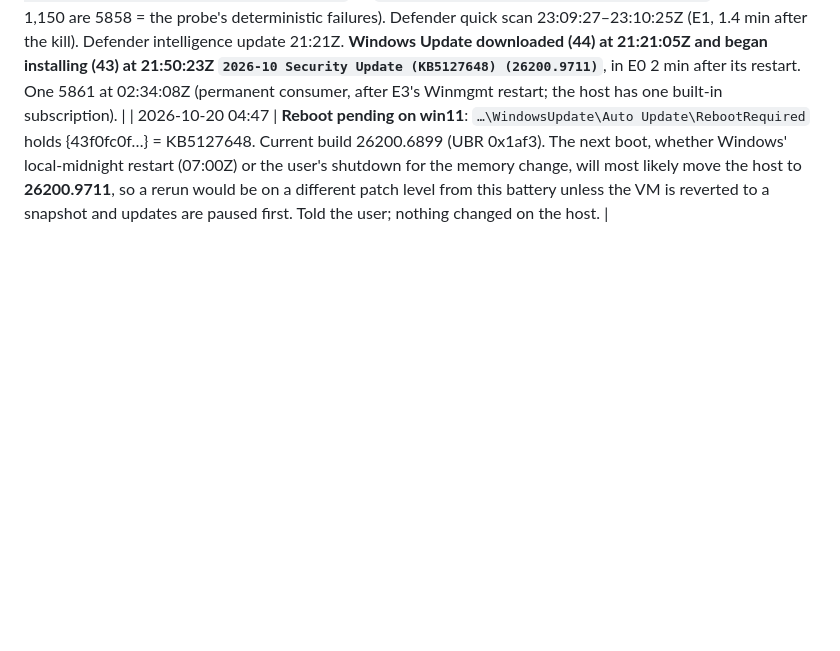
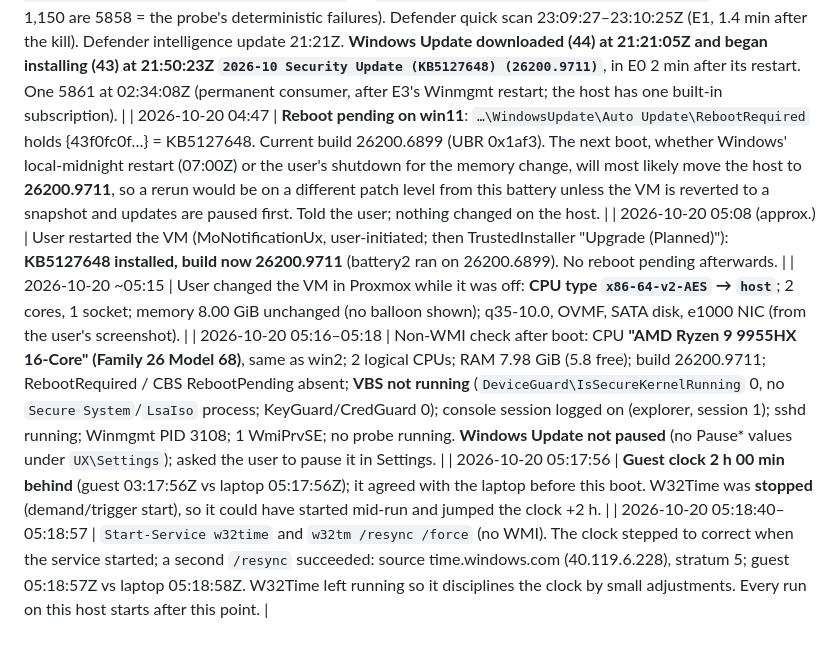
Before and after one commit to esinta/wmi-degradation-research, a Markdown page: docs/runs/win11-log.md, the part around the change. GitHub-like rendering; blank space fills up the shorter version.

Commit message:
win11 log: KB5127648 installed, CPU type host, clock fixed before rerun

```diff
--- a/docs/runs/win11-log.md
+++ b/docs/runs/win11-log.md
@@ -81,3 +81,8 @@ The probe's strict-loop codes for the three failing queries (which call fails, a
 | 2026-10-20 04:45 | Foreign WMI ops (ETW meter, sampled 1 min in 15 in fault arms, continuous in ST-2): ST-2 k5/k10, E1, E2: **0**. E0: 60, E3: 22, all from one `svchost.exe` running `SELECT * FROM MSFT_NetAdapterStatisticsSettingData WHERE Name = 'Ethernet'` / `MSFT_NetAdapter …` in root\StandardCimv2. |
 | 2026-10-20 04:46 | `tools/host_events.py win11 2026-10-19T12:00:00Z 2026-10-20T03:40:00Z` → `results/win11-lab/host-events-battery2.csv` (1,184 events; 1,150 are 5858 = the probe's deterministic failures). Defender quick scan 23:09:27–23:10:25Z (E1, 1.4 min after the kill). Defender intelligence update 21:21Z. **Windows Update downloaded (44) at 21:21:05Z and began installing (43) at 21:50:23Z `2026-10 Security Update (KB5127648) (26200.9711)`**, in E0 2 min after its restart. One 5861 at 02:34:08Z (permanent consumer, after E3's Winmgmt restart; the host has one built-in subscription). |
 | 2026-10-20 04:47 | **Reboot pending on win11**: `…\WindowsUpdate\Auto Update\RebootRequired` holds {43f0fc0f…} = KB5127648. Current build 26200.6899 (UBR 0x1af3). The next boot, whether Windows' local-midnight restart (07:00Z) or the user's shutdown for the memory change, will most likely move the host to **26200.9711**, so a rerun would be on a different patch level from this battery unless the VM is reverted to a snapshot and updates are paused first. Told the user; nothing changed on the host. |
+| 2026-10-20 05:08 (approx.) | User restarted the VM (MoNotificationUx, user-initiated; then TrustedInstaller "Upgrade (Planned)"): **KB5127648 installed, build now 26200.9711** (battery2 ran on 26200.6899). No reboot pending afterwards. |
+| 2026-10-20 ~05:15 | User changed the VM in Proxmox while it was off: **CPU type `x86-64-v2-AES` → `host`**; 2 cores, 1 socket; memory 8.00 GiB unchanged (no balloon shown); q35-10.0, OVMF, SATA disk, e1000 NIC (from the user's screenshot). |
+| 2026-10-20 05:16–05:18 | Non-WMI check after boot: CPU **"AMD Ryzen 9 9955HX 16-Core" (Family 26 Model 68)**, same as win2; 2 logical CPUs; RAM 7.98 GiB (5.8 free); build 26200.9711; RebootRequired / CBS RebootPending absent; **VBS not running** (`DeviceGuard\IsSecureKernelRunning` 0, no `Secure System`/`LsaIso` process; KeyGuard/CredGuard 0); console session logged on (explorer, session 1); sshd running; Winmgmt PID 3108; 1 WmiPrvSE; no probe running. **Windows Update not paused** (no Pause* values under `UX\Settings`); asked the user to pause it in Settings. |
+| 2026-10-20 05:17:56 | **Guest clock 2 h 00 min behind** (guest 03:17:56Z vs laptop 05:17:56Z); it agreed with the laptop before this boot. W32Time was **stopped** (demand/trigger start), so it could have started mid-run and jumped the clock +2 h. |
+| 2026-10-20 05:18:40–05:18:57 | `Start-Service w32time` and `w32tm /resync /force` (no WMI). The clock stepped to correct when the service started; a second `/resync` succeeded: source time.windows.com (40.119.6.228), stratum 5; guest 05:18:57Z vs laptop 05:18:58Z. W32Time left running so it disciplines the clock by small adjustments. Every run on this host starts after this point. |
```
